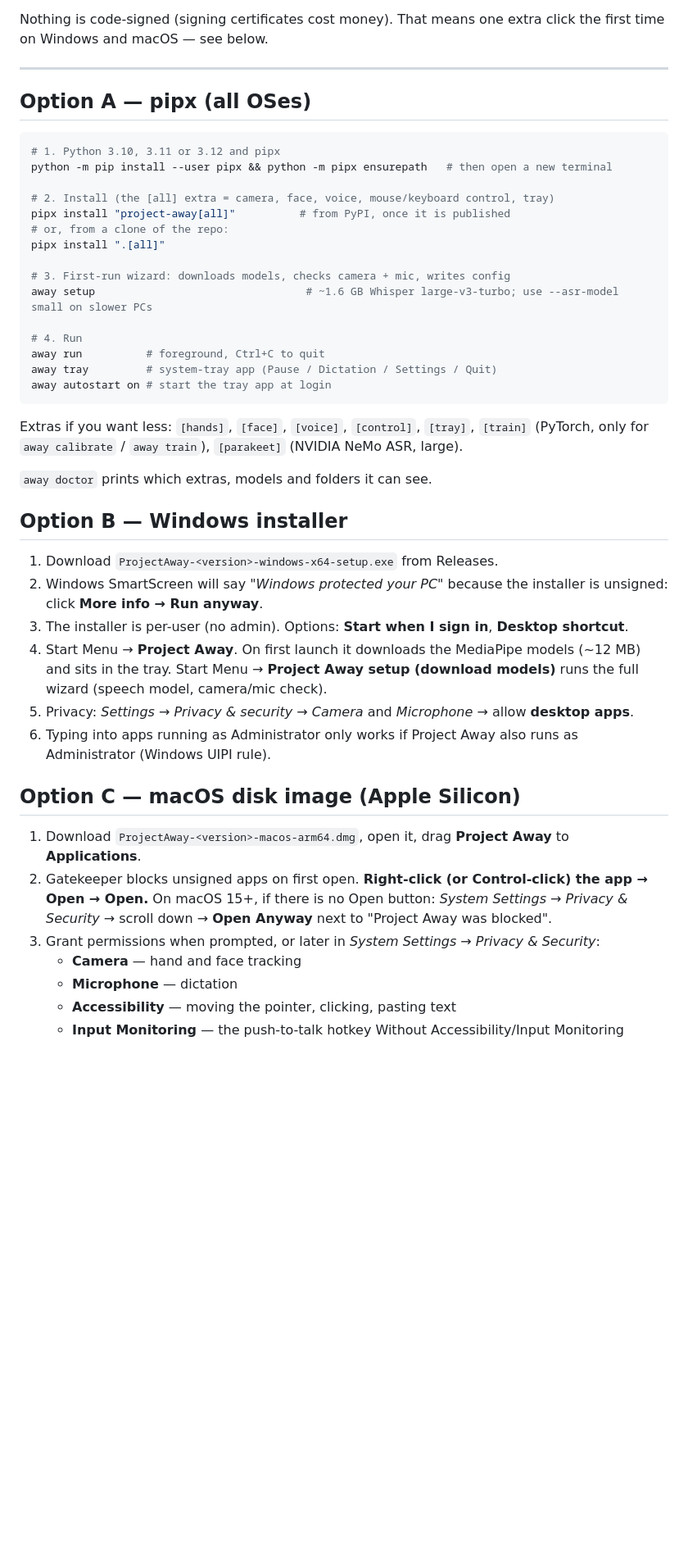
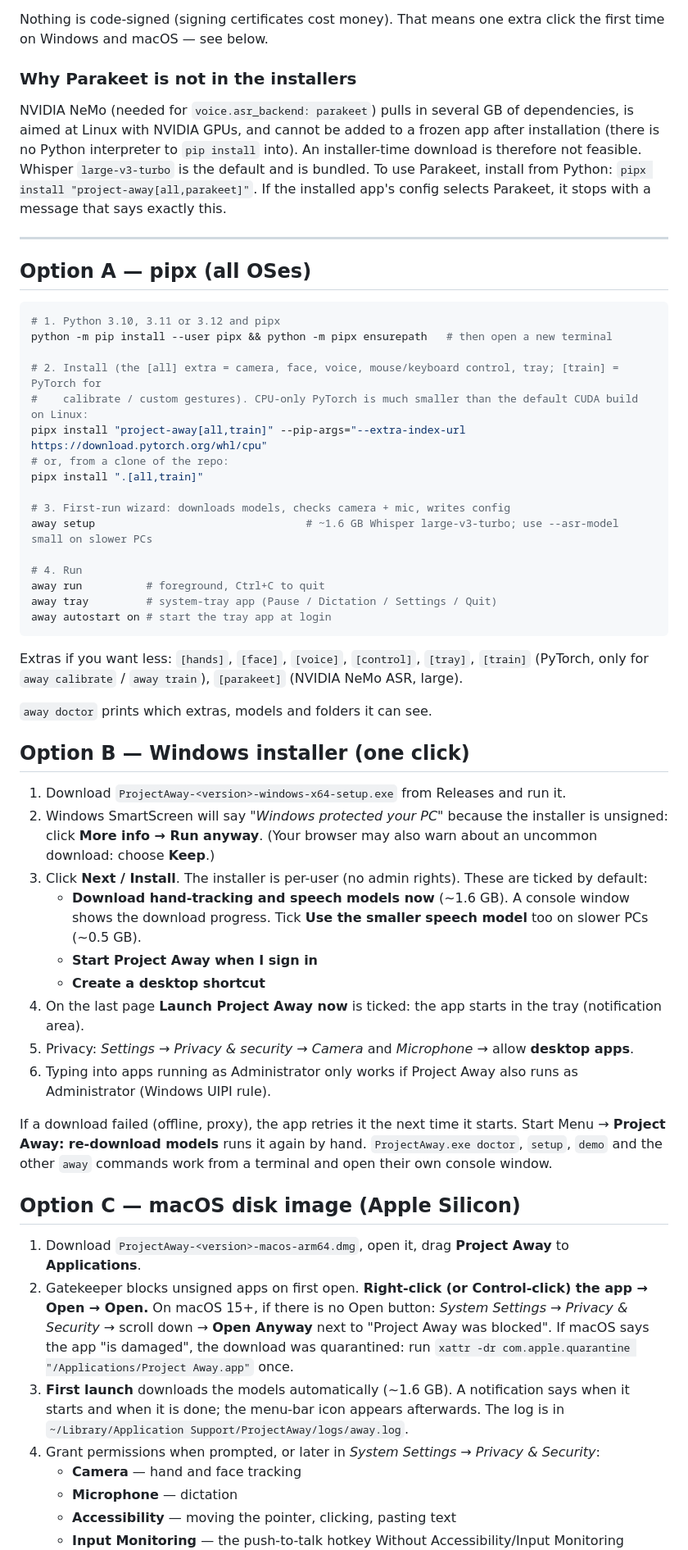
Before and after one commit to fernandogarzaaa/project-away, a Markdown page: docs/INSTALL.md, the part around one of its changes. Shown at 82% size. GitHub-like rendering; blank space fills up the shorter version.

```diff
--- a/docs/INSTALL.md
+++ b/docs/INSTALL.md
@@ -15,5 +50,14 @@ The native installers appear on the GitHub **Releases** page after a version tag
 Nothing is code-signed (signing certificates cost money). That means one extra click the first time
 on Windows and macOS — see below.
+
+### Why Parakeet is not in the installers
+
+NVIDIA NeMo (needed for `voice.asr_backend: parakeet`) pulls in several GB of dependencies, is aimed at
+Linux with NVIDIA GPUs, and cannot be added to a frozen app after installation (there is no Python
+interpreter to `pip install` into). An installer-time download is therefore not feasible. Whisper
+`large-v3-turbo` is the default and is bundled. To use Parakeet, install from Python:
+`pipx install "project-away[all,parakeet]"`. If the installed app's config selects Parakeet, it stops with
+a message that says exactly this.
 
 ---
 
@@ -23,10 +67,11 @@ on Windows and macOS — see below.
 # 1. Python 3.10, 3.11 or 3.12 and pipx
 python -m pip install --user pipx && python -m pipx ensurepath   # then open a new terminal
 
-# 2. Install (the [all] extra = camera, face, voice, mouse/keyboard control, tray)
-pipx install "project-away[all]"          # from PyPI, once it is published
+# 2. Install (the [all] extra = camera, face, voice, mouse/keyboard control, tray; [train] = PyTorch for
+#    calibrate / custom gestures). CPU-only PyTorch is much smaller than the default CUDA build on Linux:
+pipx install "project-away[all,train]" --pip-args="--extra-index-url https://download.pytorch.org/whl/cpu"
 # or, from a clone of the repo:
-pipx install ".[all]"
+pipx install ".[all,train]"
 
 # 3. First-run wizard: downloads models, checks camera + mic, writes config
 away setup                                 # ~1.6 GB Whisper large-v3-turbo; use --asr-model small on slower PCs
@@ -42,24 +87,35 @@ Extras if you want less: `[hands]`, `[face]`, `[voice]`, `[control]`, `[tray]`,
 
 `away doctor` prints which extras, models and folders it can see.
 
-## Option B — Windows installer
+## Option B — Windows installer (one click)
 
-1. Download `ProjectAway-<version>-windows-x64-setup.exe` from Releases.
+1. Download `ProjectAway-<version>-windows-x64-setup.exe` from Releases and run it.
 2. Windows SmartScreen will say *"Windows protected your PC"* because the installer is unsigned:
-   click **More info → Run anyway**.
-3. The installer is per-user (no admin). Options: **Start when I sign in**, **Desktop shortcut**.
-4. Start Menu → **Project Away**. On first launch it downloads the MediaPipe models (~12 MB) and sits in the tray.
-   Start Menu → **Project Away setup (download models)** runs the full wizard (speech model, camera/mic check).
+   click **More info → Run anyway**. (Your browser may also warn about an uncommon download: choose **Keep**.)
+3. Click **Next / Install**. The installer is per-user (no admin rights). These are ticked by default:
+   - **Download hand-tracking and speech models now** (~1.6 GB). A console window shows the download progress.
+     Tick **Use the smaller speech model** too on slower PCs (~0.5 GB).
+   - **Start Project Away when I sign in**
+   - **Create a desktop shortcut**
+4. On the last page **Launch Project Away now** is ticked: the app starts in the tray (notification area).
 5. Privacy: *Settings → Privacy & security → Camera* and *Microphone* → allow **desktop apps**.
 6. Typing into apps running as Administrator only works if Project Away also runs as Administrator (Windows UIPI rule).
+
+If a download failed (offline, proxy), the app retries it the next time it starts. Start Menu →
+**Project Away: re-download models** runs it again by hand. `ProjectAway.exe doctor`, `setup`, `demo`
+and the other `away` commands work from a terminal and open their own console window.
 
 ## Option C — macOS disk image (Apple Silicon)
 
 1. Download `ProjectAway-<version>-macos-arm64.dmg`, open it, drag **Project Away** to **Applications**.
 2. Gatekeeper blocks unsigned apps on first open. **Right-click (or Control-click) the app → Open → Open.**
    On macOS 15+, if there is no Open button: *System Settings → Privacy & Security* → scroll down →
-   **Open Anyway** next to "Project Away was blocked".
-3. Grant permissions when prompted, or later in *System Settings → Privacy & Security*:
+   **Open Anyway** next to "Project Away was blocked". If macOS says the app "is damaged", the download was
+   quarantined: run `xattr -dr com.apple.quarantine "/Applications/Project Away.app"` once.
+3. **First launch** downloads the models automatically (~1.6 GB). A notification says when it starts
+   and when it is done; the menu-bar icon appears afterwards. The log is in
+   `~/Library/Application Support/ProjectAway/logs/away.log`.
+4. Grant permissions when prompted, or later in *System Settings → Privacy & Security*:
    - **Camera** — hand and face tracking
    - **Microphone** — dictation
    - **Accessibility** — moving the pointer, clicking, pasting text
```
Also changed, not shown: other parts of docs/INSTALL.md (+52 -9 lines), README.md (+15 -5 lines).
